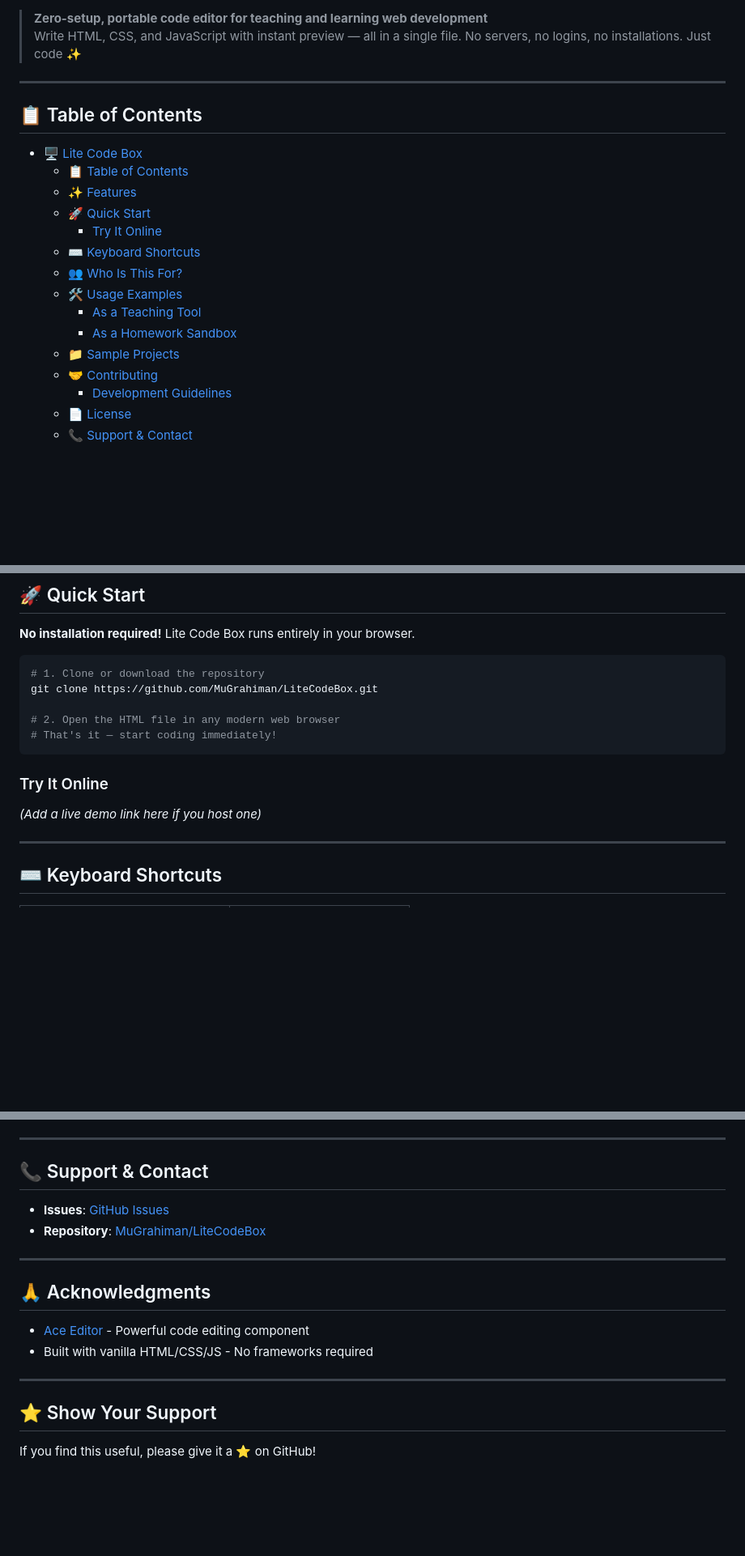
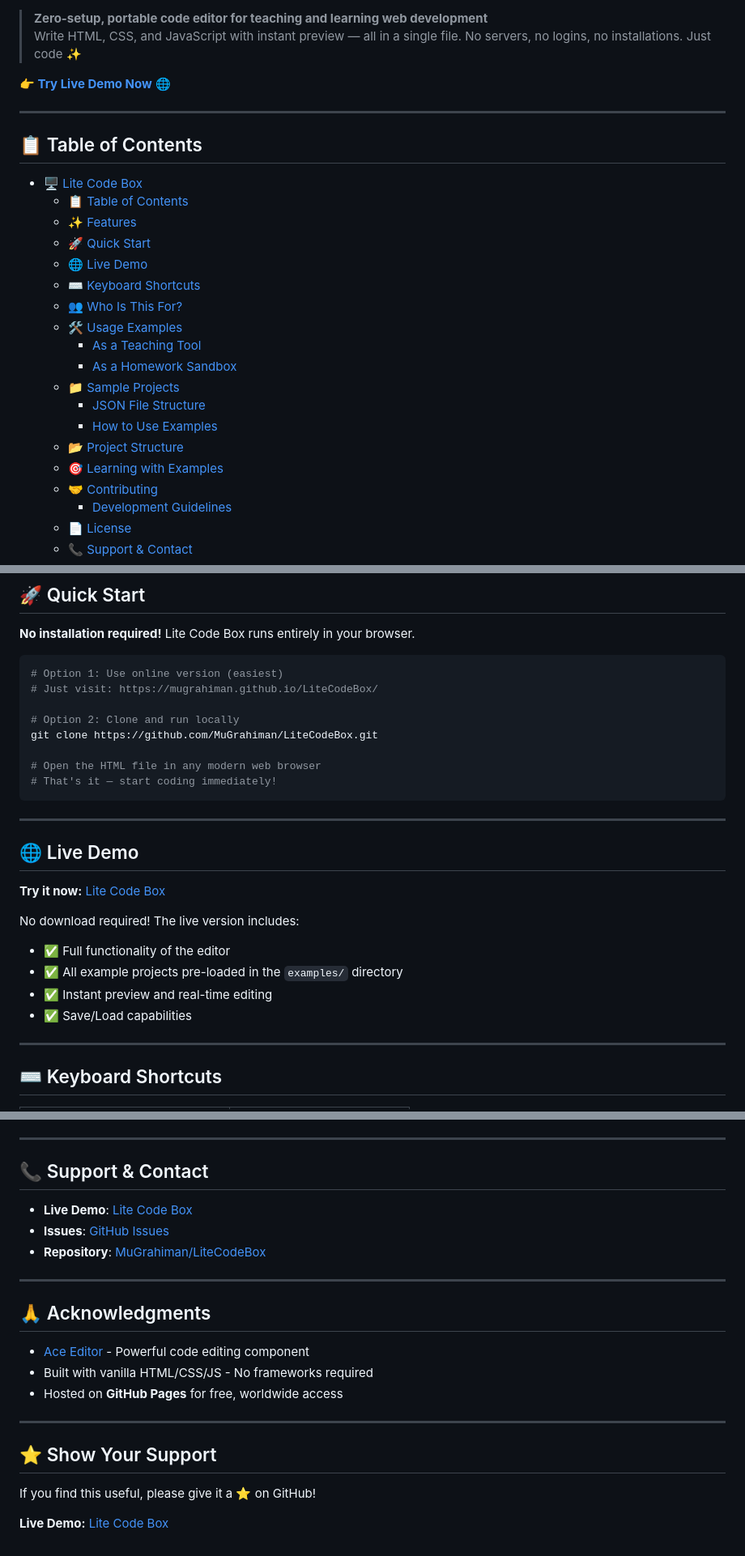
Before and after one commit to MuGrahiman/LiteCodeBox, a Markdown page: README.md, 3 parts joined by grey strips. Shown at 81% size. Rendered like a GitHub page; blank space fills up the shorter version.

````diff
--- a/README.md
+++ b/README.md
@@ -8,6 +8,8 @@
 
 > **Zero-setup, portable code editor for teaching and learning web development**
 > Write HTML, CSS, and JavaScript with instant preview — all in a single file. No servers, no logins, no installations. Just code ✨
+
+**[👉 Try Live Demo Now](https://mugrahiman.github.io/LiteCodeBox/)** 🌐
 
 ---
 
@@ -17,13 +19,17 @@
   - [📋 Table of Contents](#-table-of-contents)
   - [✨ Features](#-features)
   - [🚀 Quick Start](#-quick-start)
-    - [Try It Online](#try-it-online)
+  - [🌐 Live Demo](#-live-demo)
   - [⌨️ Keyboard Shortcuts](#️-keyboard-shortcuts)
   - [👥 Who Is This For?](#-who-is-this-for)
   - [🛠️ Usage Examples](#️-usage-examples)
     - [As a Teaching Tool](#as-a-teaching-tool)
     - [As a Homework Sandbox](#as-a-homework-sandbox)
   - [📁 Sample Projects](#-sample-projects)
+    - [JSON File Structure](#json-file-structure)
+    - [How to Use Examples](#how-to-use-examples)
+  - [📂 Project Structure](#-project-structure)
+  - [🎯 Learning with Examples](#-learning-with-examples)
   - [🤝 Contributing](#-contributing)
     - [Development Guidelines](#development-guidelines)
   - [📄 License](#-license)
@@ -52,16 +58,27 @@
 **No installation required!** Lite Code Box runs entirely in your browser.
 
 ```bash
-# 1. Clone or download the repository
+# Option 1: Use online version (easiest)
+# Just visit: https://mugrahiman.github.io/LiteCodeBox/
+
+# Option 2: Clone and run locally
 git clone https://github.com/MuGrahiman/LiteCodeBox.git
 
-# 2. Open the HTML file in any modern web browser
+# Open the HTML file in any modern web browser
 # That's it — start coding immediately!
 ```
 
-### Try It Online
+---
 
-*(Add a live demo link here if you host one)*
+## 🌐 Live Demo
+
+**Try it now:** [Lite Code Box](https://mugrahiman.github.io/LiteCodeBox/)
+
+No download required! The live version includes:
+- ✅ Full functionality of the editor
+- ✅ All example projects pre-loaded in the `examples/` directory
+- ✅ Instant preview and real-time editing
+- ✅ Save/Load capabilities
 
 ---
 
@@ -142,6 +212,7 @@ Distributed under the **MIT License**. See `LICENSE` file for details.
 
 ## 📞 Support & Contact
 
+- **Live Demo**: [Lite Code Box](https://mugrahiman.github.io/LiteCodeBox/)
 - **Issues**: [GitHub Issues](https://github.com/MuGrahiman/LiteCodeBox/issues)
 - **Repository**: [MuGrahiman/LiteCodeBox](https://github.com/MuGrahiman/LiteCodeBox)
 
@@ -151,9 +222,12 @@ Distributed under the **MIT License**. See `LICENSE` file for details.
 
 - [Ace Editor](https://ace.c9.io/) - Powerful code editing component
 - Built with vanilla HTML/CSS/JS - No frameworks required
+- Hosted on **GitHub Pages** for free, worldwide access
 
 ---
 
 ## ⭐ Show Your Support
 
 If you find this useful, please give it a ⭐ on GitHub!
+
+**Live Demo:** [Lite Code Box](https://mugrahiman.github.io/LiteCodeBox/)
````
Also changed, not shown: other parts of README.md (+59 -6 lines).
